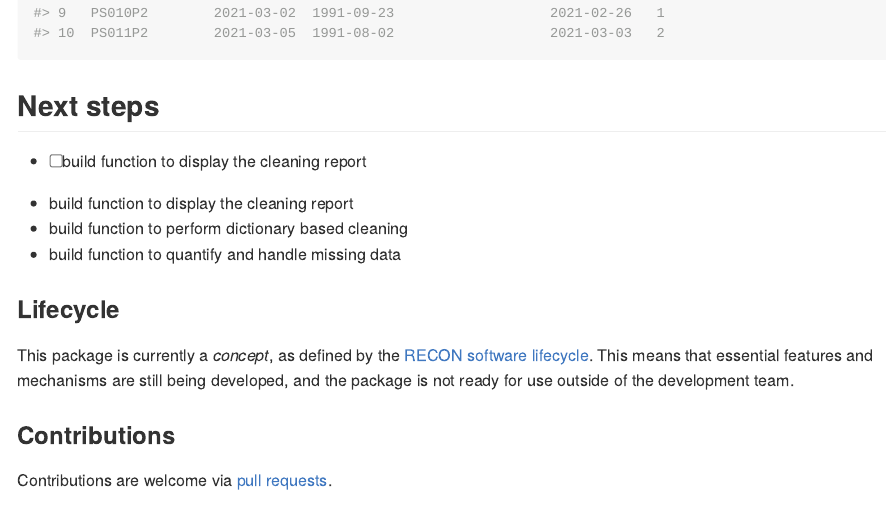
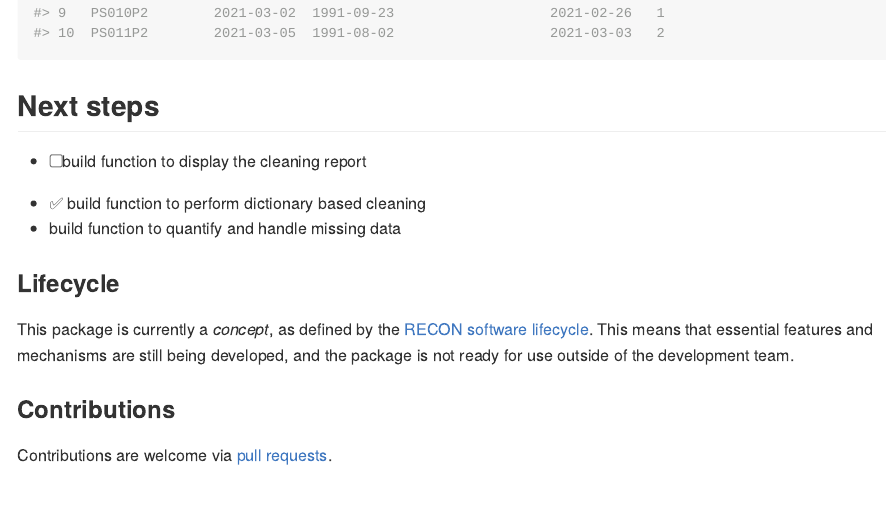
Before and after one commit to epiverse-trace/cleanepi, an R Markdown document (README.Rmd): the page in a window 1100 px wide, from 3100 px down. The pictures show the output file README.md that the author committed with the source, drawn offline in the style of GitHub; badge pictures from the web are left out.

Commit message:
test checkbox

```diff
--- a/README.Rmd
+++ b/README.Rmd
@@ -126,9 +126,8 @@ print(cleaned_data)
 
 ## Next steps
 
-* [ ] build function to display the cleaning report </input>
-* build function to display the cleaning report
-* build function to perform dictionary based cleaning
+* [ ] build function to display the cleaning report
+* :white_check_mark: build function to perform dictionary based cleaning
 * build function to quantify and handle missing data
 
 
```
Also changed, not shown: README.md.
